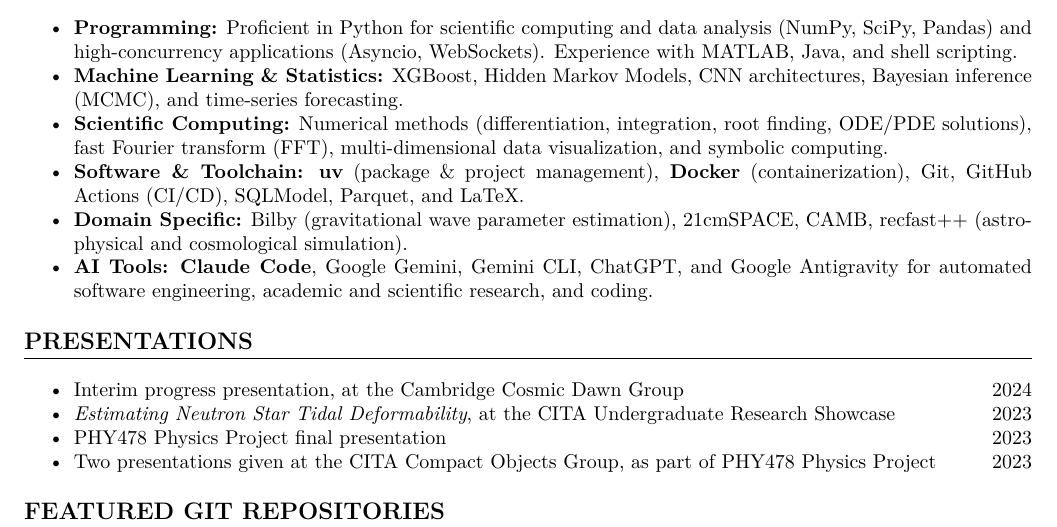
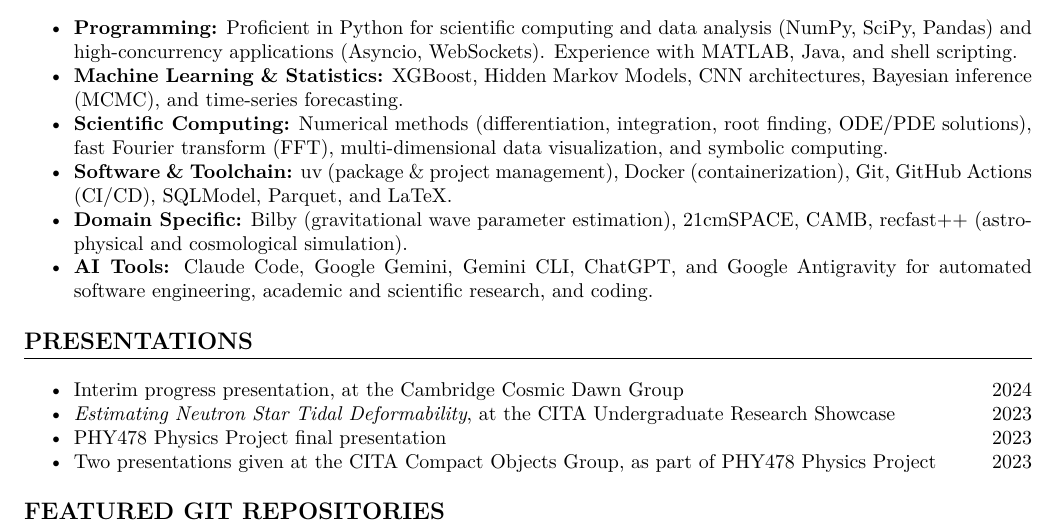
Before and after one commit to kyleyhw/kyle_wong_cv, a LaTeX document (main.tex): part of page 2 of 4, cut so that both start at the same text. Compiled offline with pdfLaTeX.

Commit message:
Fix bolding in SKILLS section to only include categories before the colon

```diff
--- a/main.tex
+++ b/main.tex
@@ -153,11 +153,11 @@
 
     \item \textbf{Scientific Computing:} Numerical methods (differentiation, integration, root finding, ODE/PDE solutions), fast Fourier transform (FFT), multi-dimensional data visualization, and symbolic computing.
 
-    \item \textbf{Software \& Toolchain:} \textbf{uv} (package \& project management), \textbf{Docker} (containerization), Git, GitHub Actions (CI/CD), SQLModel, Parquet, and LaTeX.
+    \item \textbf{Software \& Toolchain:} uv (package \& project management), Docker (containerization), Git, GitHub Actions (CI/CD), SQLModel, Parquet, and LaTeX.
 
     \item \textbf{Domain Specific:} Bilby (gravitational wave parameter estimation), 21cmSPACE, CAMB, recfast++ (astrophysical and cosmological simulation).
 
-    \item \textbf{AI Tools:} \textbf{Claude Code}, Google Gemini, Gemini CLI, ChatGPT, and Google Antigravity for automated software engineering, academic and scientific research, and coding.
+    \item \textbf{AI Tools:} Claude Code, Google Gemini, Gemini CLI, ChatGPT, and Google Antigravity for automated software engineering, academic and scientific research, and coding.
 \end{itemize}
 
 \section*{PRESENTATIONS}
```
Also changed, not shown: kyle_wong_cv_mar_2026_academic.pdf, kyle_wong_cv_mar_2026_industry.pdf.
